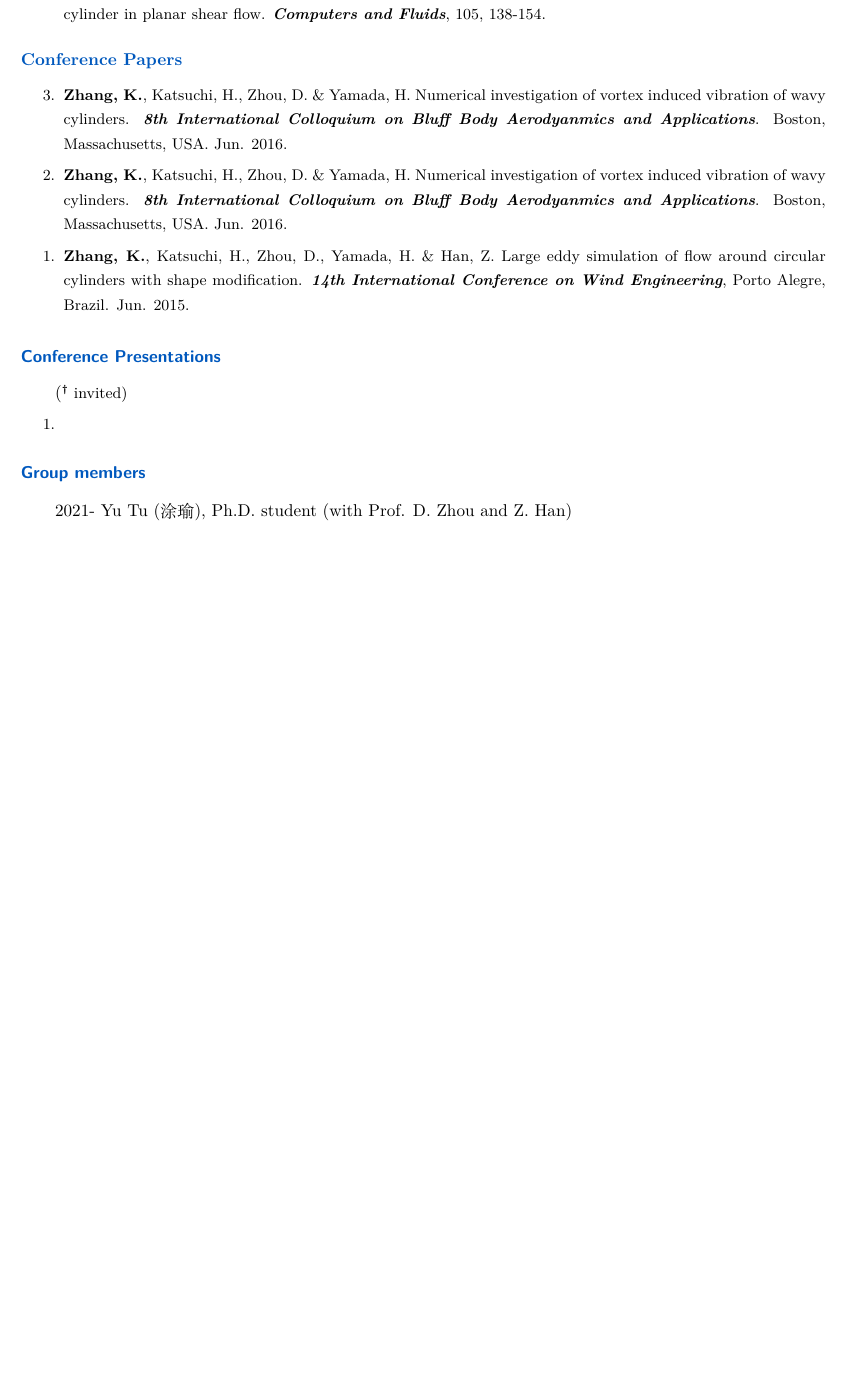
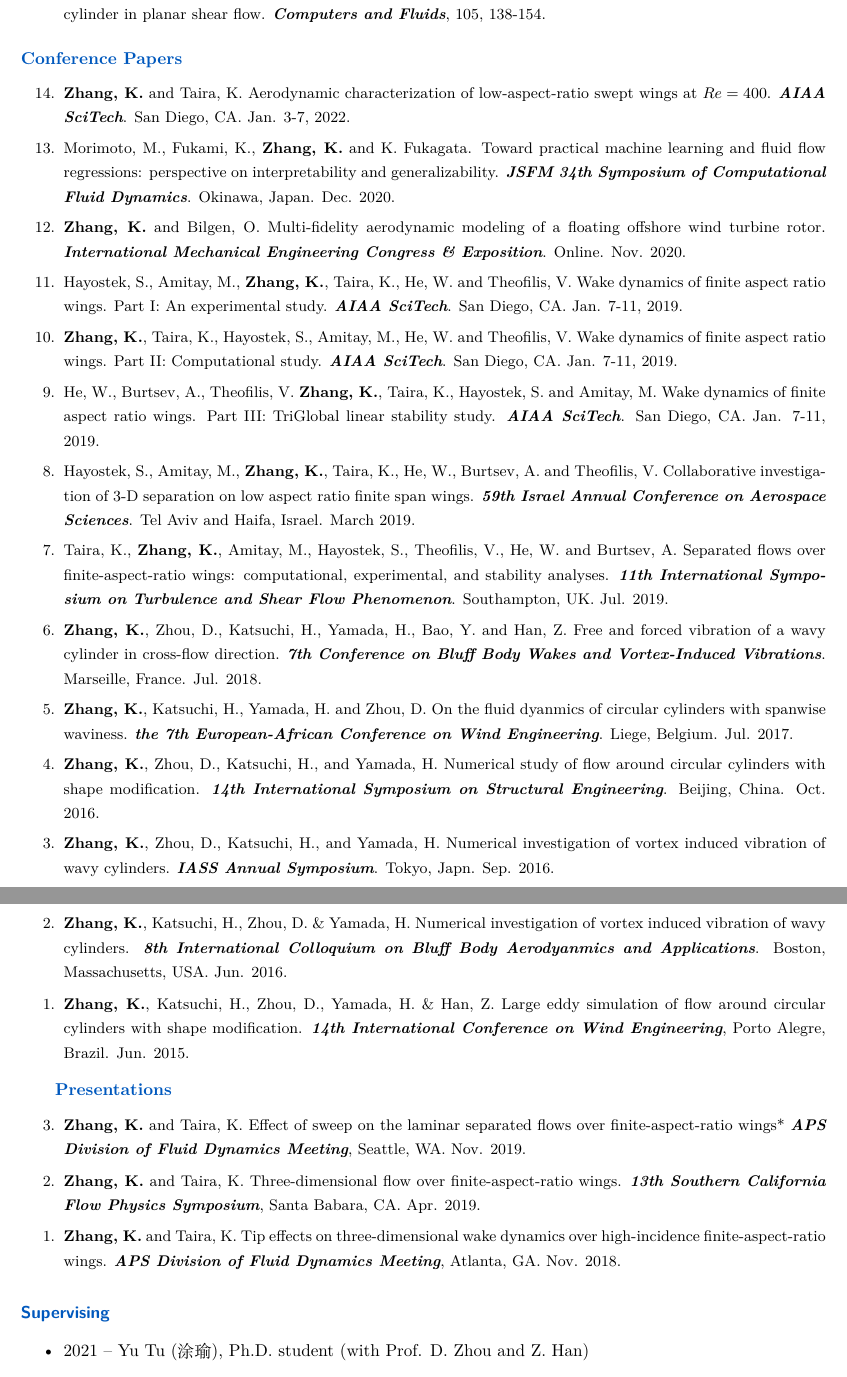
Before and after one commit to kaizhang3/hp, a LaTeX document (CV/CV_EN.tex): part of page 4 of 4 before the commit and two parts of pages 4 and 5 of 5 after it, the two joined at a grey line, cut so that both start at the same text, the shorter picture padded with empty space. Compiled offline with XeLaTeX.

Commit message:
major dev

```diff
--- a/CV/CV_EN.tex
+++ b/CV/CV_EN.tex
@@ -253,7 +250,32 @@ Google Scholar: \href{https://scholar.google.com/citations?user=xQ9TdtgAAAAJ&hl=
 
 {\small
 \begin{etaremune}
-\item \textbf{Zhang, K.}, Katsuchi, H., Zhou, D. \& Yamada, H. Numerical investigation of vortex induced vibration of wavy cylinders. \textit{\textbf{8th International Colloquium on Bluff Body Aerodyanmics and Applications}}. Boston, Massachusetts, USA. Jun. 2016.
+
+\item \textbf{Zhang, K.} and Taira, K. Aerodynamic characterization of low-aspect-ratio swept wings at $Re=400$. \textit{\textbf{AIAA SciTech}}. San Diego, CA. Jan. 3-7, 2022.
+
+\item Morimoto, M., Fukami, K., \textbf{Zhang, K.} and K. Fukagata. Toward practical machine learning and fluid flow regressions: perspective on interpretability and generalizability. \textit{\textbf{JSFM 34th Symposium of Computational Fluid Dynamics}}. Okinawa, Japan. Dec. 2020.
+
+\item \textbf{Zhang, K.} and Bilgen, O. Multi-fidelity aerodynamic modeling of a floating offshore wind turbine rotor. \textit{\textbf{International Mechanical Engineering Congress \& Exposition}}. Online. Nov. 2020.
+
+\item Hayostek, S., Amitay, M., \textbf{Zhang, K.}, Taira, K., He, W. and Theofilis, V. Wake dynamics of finite aspect ratio wings. Part I: An experimental study. \textit{\textbf{AIAA SciTech}}. San Diego, CA. Jan. 7-11, 2019.
+
+\item \textbf{Zhang, K.}, Taira, K., Hayostek, S., Amitay, M., He, W. and Theofilis, V. Wake dynamics of finite aspect ratio wings. Part II: Computational study. \textit{\textbf{AIAA SciTech}}. San Diego, CA. Jan. 7-11, 2019.
+
+\item He, W., Burtsev, A., Theofilis, V. \textbf{Zhang, K.}, Taira, K., Hayostek, S. and Amitay, M. Wake dynamics of finite aspect ratio wings. Part III: TriGlobal linear stability study.
+ \textit{\textbf{AIAA SciTech}}. San Diego, CA. Jan. 7-11, 2019.
+
+\item Hayostek, S., Amitay, M., \textbf{Zhang, K.}, Taira, K., He, W., Burtsev, A. and Theofilis, V. Collaborative investigation of 3-D separation on low aspect ratio finite span wings.
+ \textit{\textbf{59th Israel Annual Conference on Aerospace Sciences}}. Tel Aviv and Haifa, Israel. March 2019.
+
+\item Taira, K., \textbf{Zhang, K.}, Amitay, M., Hayostek, S., Theofilis, V., He, W. and Burtsev, A. Separated flows over finite-aspect-ratio wings: computational, experimental, and stability analyses. \textit{\textbf{11th International Symposium on Turbulence and Shear Flow Phenomenon}}. Southampton, UK. Jul. 2019.
+
+\item \textbf{Zhang, K.}, Zhou, D., Katsuchi, H., Yamada, H., Bao, Y. and Han, Z. Free and forced vibration of a wavy cylinder in cross-flow direction. \textit{\textbf{7th Conference on Bluff Body Wakes and Vortex-Induced Vibrations}}. Marseille, France. Jul. 2018.
+
+\item \textbf{Zhang, K.}, Katsuchi, H., Yamada, H. and Zhou, D. On the fluid dyanmics of circular cylinders with spanwise waviness. \textit{\textbf{the 7th European-African Conference on Wind Engineering}}. Liege, Belgium. Jul. 2017.
+
+\item \textbf{Zhang, K.}, Zhou, D., Katsuchi, H., and Yamada, H. Numerical study of flow around circular cylinders with shape modification. \textit{\textbf{14th International Symposium on Structural Engineering}}. Beijing, China. Oct. 2016.
+
+\item \textbf{Zhang, K.}, Zhou, D., Katsuchi, H., and Yamada, H. Numerical investigation of vortex induced vibration of wavy cylinders. \textit{\textbf{IASS Annual Symposium}}. Tokyo, Japn. Sep. 2016.
 
 \item \textbf{Zhang, K.}, Katsuchi, H., Zhou, D. \& Yamada, H. Numerical investigation of vortex induced vibration of wavy cylinders. \textit{\textbf{8th International Colloquium on Bluff Body Aerodyanmics and Applications}}. Boston, Massachusetts, USA. Jun. 2016.
 
@@ -263,16 +285,27 @@ Google Scholar: \href{https://scholar.google.com/citations?user=xQ9TdtgAAAAJ&hl=
 
 }
 
-\subsection*{Conference Presentations}({\small $\boldsymbol {^\dagger}$ invited) }
+{\bf \color{Blue}Presentations}
+
 {\small
 \begin{etaremune}
-\item
+
+\item \textbf{Zhang, K.} and Taira, K. Effect of sweep on the laminar separated flows over finite-aspect-ratio wings* \textit{\textbf{APS Division of Fluid Dynamics Meeting}}, Seattle, WA. Nov. 2019.
+
+\item \textbf{Zhang, K.} and Taira, K. Three-dimensional flow over finite-aspect-ratio wings. \textit{\textbf{13th Southern California Flow Physics Symposium}}, Santa Babara, CA. Apr. 2019.
+
+\item \textbf{Zhang, K.} and Taira, K. Tip effects on three-dimensional wake dynamics over high-incidence finite-aspect-ratio wings. \textit{\textbf{APS Division of Fluid Dynamics Meeting}}, Atlanta, GA. Nov. 2018.
 
 \end{etaremune}
 }
 
-\subsection*{Group members}
-2021- Yu Tu (涂瑜), Ph.D. student (with Prof. D. Zhou and Z. Han)
+
+
+\subsection*{Supervising}
+\begin{itemize}
+\itemsep-0.5em
+\item 2021 -- Yu Tu (涂瑜), Ph.D. student (with Prof. D. Zhou and Z. Han)
+\end{itemize}
 
 %\subsection*{Seminars \& Invited Talks}
 %{\small
```
Also changed, not shown: CV/CV_EN.pdf, CV/CV_EN.tex (11 more changed lines), 4 other files.
